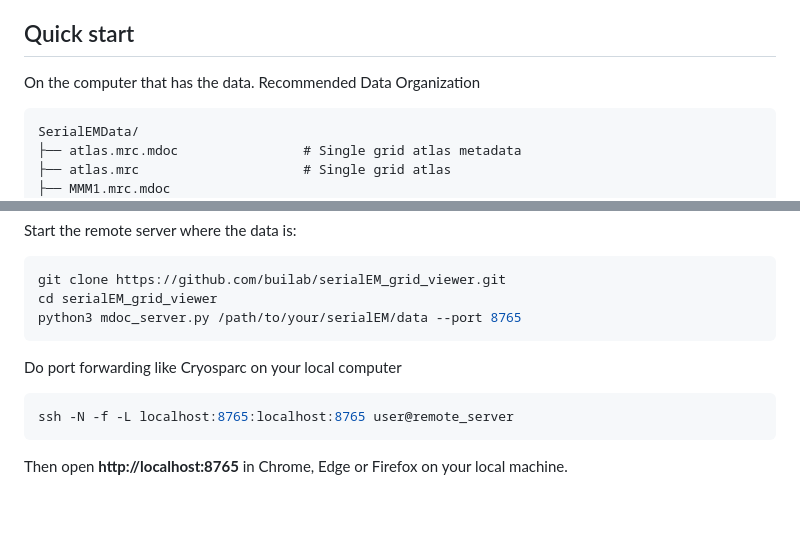
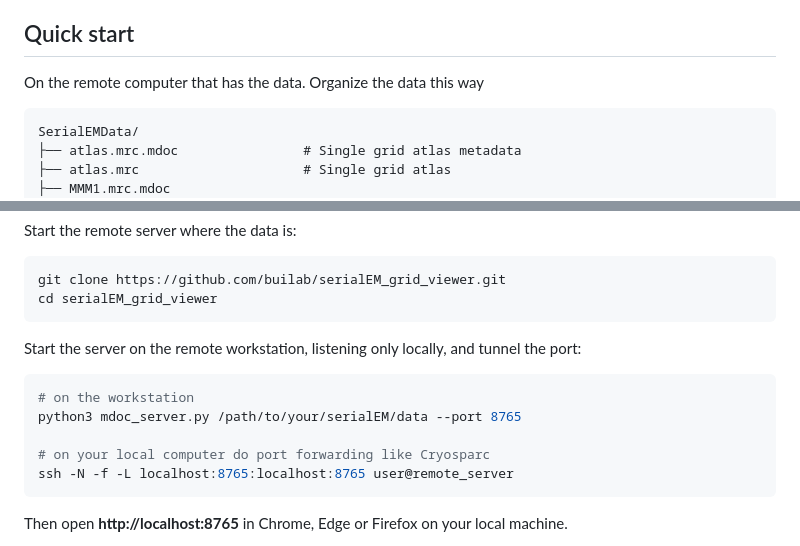
Before and after one commit to builab/serialEM_grid_viewer, a Markdown page: README.md, 2 parts joined by grey strips. Drawn GitHub-style; blank space fills up the shorter version.

````diff
--- a/README.md
+++ b/README.md
@@ -25,7 +25,7 @@ It is one HTML page (`index.html`) plus a small Python server (`mdoc_server.py`)
 
 ## Quick start
 
-On the computer that has the data. Recommended Data Organization
+On the remote computer that has the data. Organize the data this way
 
 ```text
 SerialEMData/
@@ -57,12 +57,15 @@ Start the remote server where the data is:
 ```bash
 git clone https://github.com/builab/serialEM_grid_viewer.git
 cd serialEM_grid_viewer
-python3 mdoc_server.py /path/to/your/serialEM/data --port 8765
 ```
 
-Do port forwarding like Cryosparc on your local computer
+Start the server on the remote workstation, listening only locally, and tunnel the port:
 
 ```bash
+# on the workstation
+python3 mdoc_server.py /path/to/your/serialEM/data --port 8765
+
+# on your local computer do port forwarding like Cryosparc
 ssh -N -f -L localhost:8765:localhost:8765 user@remote_server
 ```
 
````
Also changed, not shown: other parts of README.md (+0 -14 lines), docs/images/align-drag.png, docs/images/movie-dialog.png, docs/images/movie-frames.png, docs/images/pacetomo-group.png, docs/images/target-details.png.
